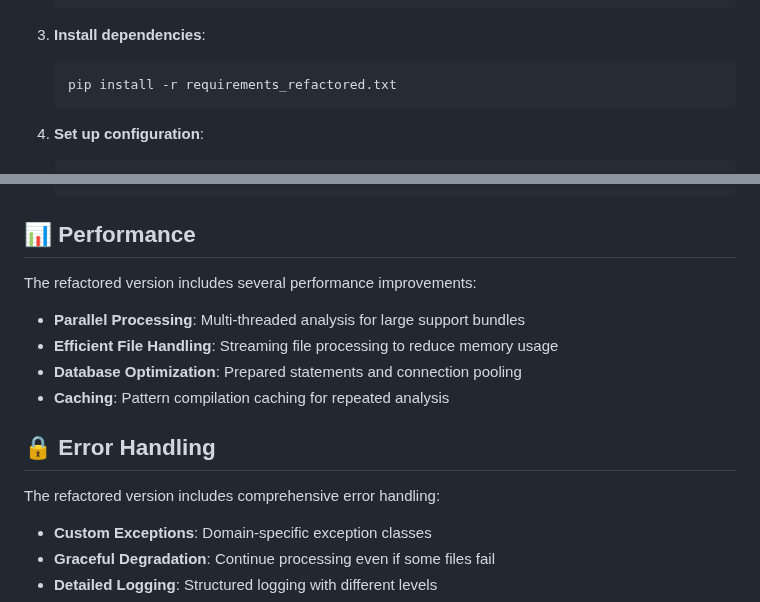
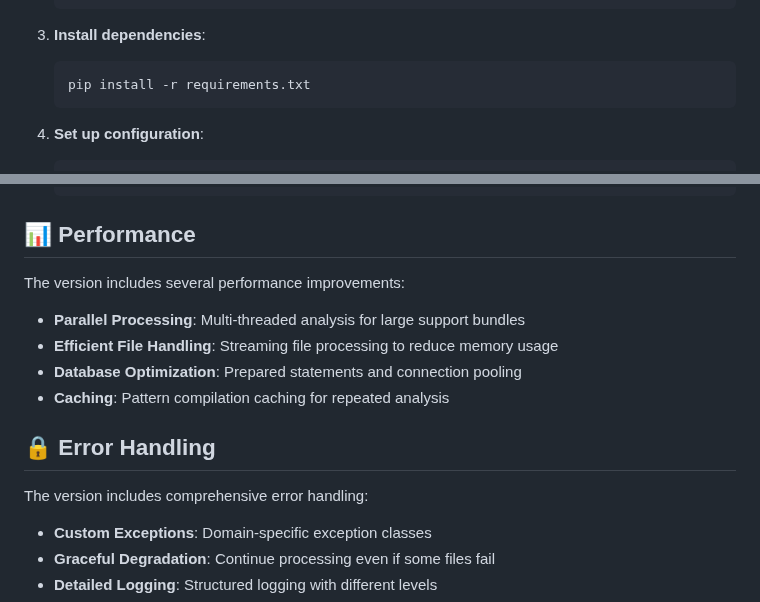
Before and after one commit to yugabyte/log_analyzer, a Markdown page: README.md, 2 parts joined by grey strips. Drawn GitHub-style.

````diff
--- a/README.md
+++ b/README.md
@@ -35,7 +35,7 @@ A modern, maintainable, and efficient log analysis tool for YugabyteDB support b
 
 3. **Install dependencies**:
    ```bash
-   pip install -r requirements_refactored.txt
+   pip install -r requirements.txt
    ```
 
 4. **Set up configuration**:
@@ -237,7 +236,7 @@ pytest tests/test_analysis_service.py
 
 ## 📊 Performance
 
-The refactored version includes several performance improvements:
+The version includes several performance improvements:
 
 - **Parallel Processing**: Multi-threaded analysis for large support bundles
 - **Efficient File Handling**: Streaming file processing to reduce memory usage
@@ -246,7 +245,7 @@ The refactored version includes several performance improvements:
 
 ## 🔒 Error Handling
 
-The refactored version includes comprehensive error handling:
+The version includes comprehensive error handling:
 
 - **Custom Exceptions**: Domain-specific exception classes
 - **Graceful Degradation**: Continue processing even if some files fail
````
Also changed, not shown: other parts of README.md (+32 -46 lines).
